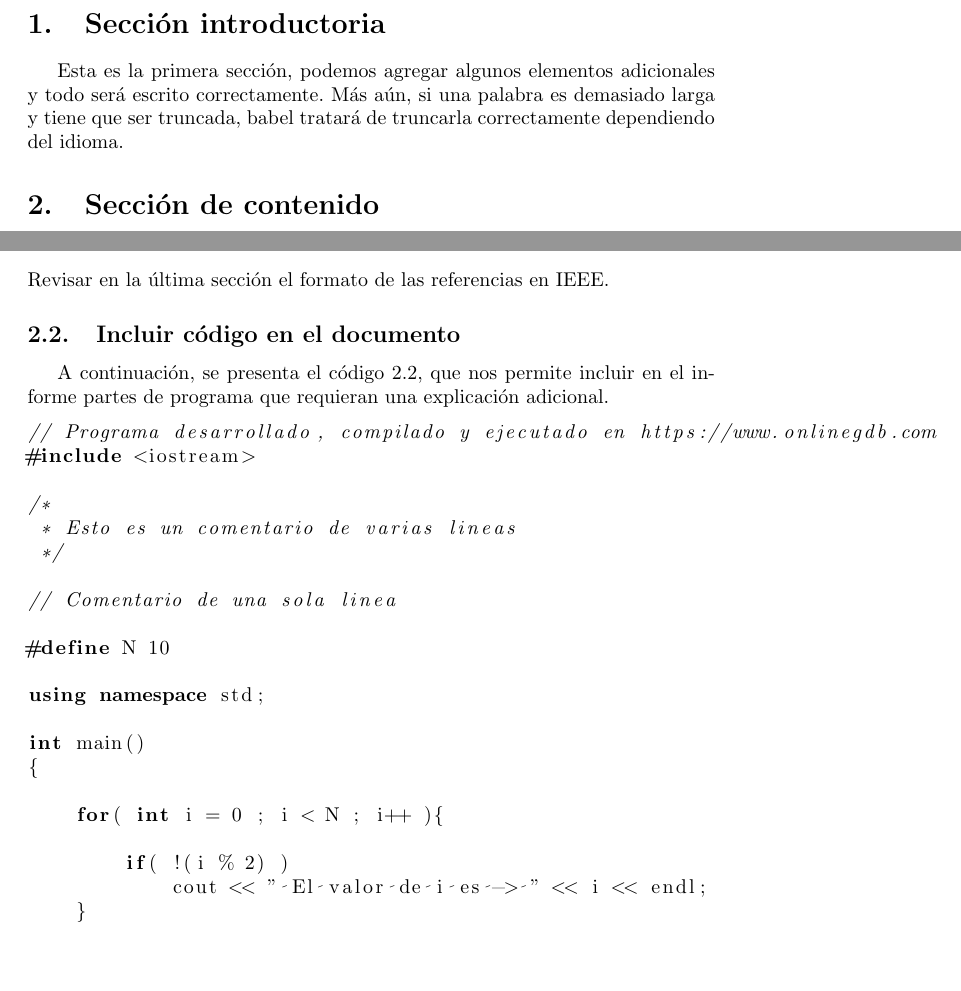
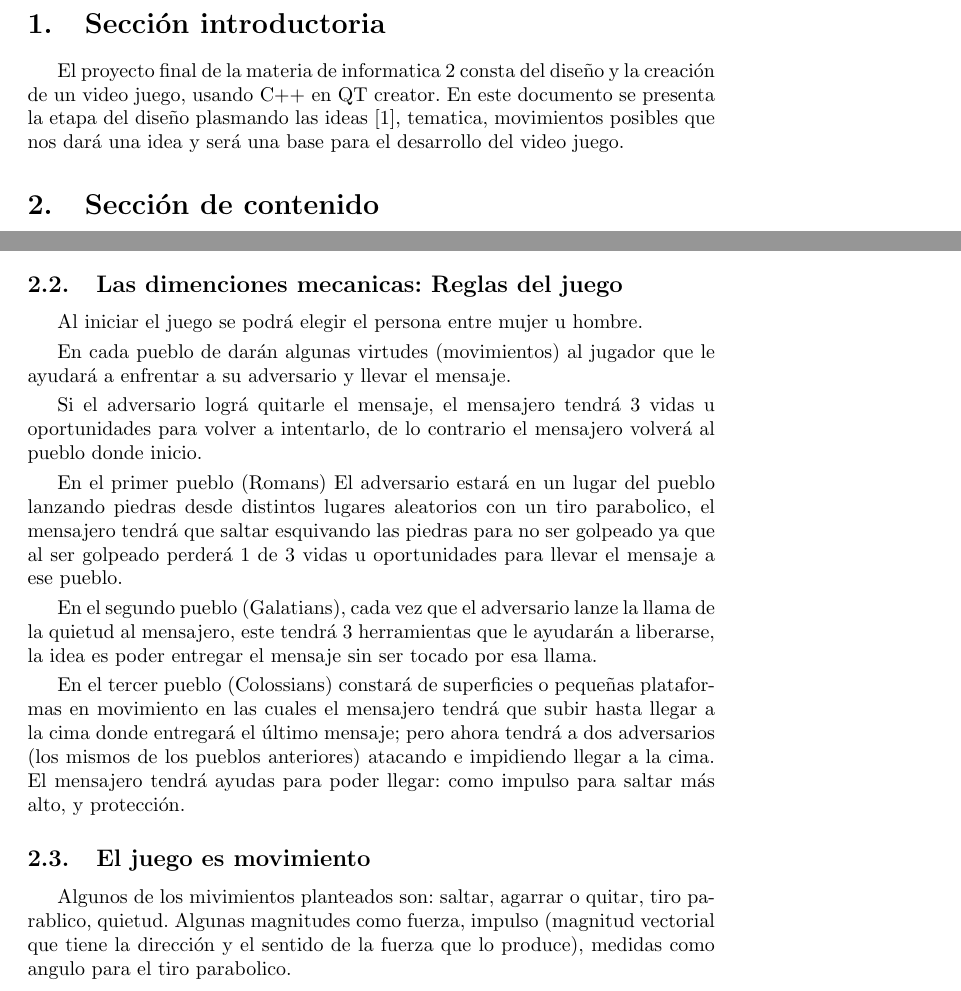
Before and after one commit to maria-tasco/Proyecto-final, a LaTeX document (Ideación/main.tex): two parts of page 3 of 4, joined at a grey line, cut so that both start at the same text, the shorter picture padded with empty space. Compiled offline with pdfLaTeX.

Commit message:
Modificación de la estructura del documento y añadi todas las ideas acerca del juego.

```diff
--- a/Ideación/main.tex
+++ b/Ideación/main.tex
@@ -39,6 +39,6 @@
 \tableofcontents
 \newpage
 \section{Sección introductoria}\label{intro}
-Esta es la primera sección, podemos agregar algunos elementos adicionales y todo será escrito correctamente. Más aún, si una palabra es demasiado larga y tiene que ser truncada, babel tratará de truncarla correctamente dependiendo del idioma.
+El proyecto final de la materia de informatica 2 consta del diseño y la creación de un video juego, usando C++ en QT creator. En este documento se presenta la etapa del diseño plasmando las ideas \cite{ideas}, tematica, movimientos posibles que nos dará una idea y será una base para el desarrollo del video juego.
 
 \section{Sección de contenido} \label{contenido}
@@ -49,7 +45 @@ También es posible citar libros \cite{dirac} o documentos en línea \cite{knuth
-Revisar en la última sección el formato de las referencias en IEEE.
 
-\subsection{Incluir código en el documento}
-%
-A continuación, se presenta el código \ref{codigo_ejemplo}, que nos permite incluir en el informe partes de programa que requieran una explicación adicional.
-\begin{lstlisting}[language=C++, label=codigo_ejemplo]
-// Programa desarrollado, compilado y ejecutado en https://www.onlinegdb.com
@@ -59,19 +50,22 @@ A continuación, se presenta el código \ref{codigo_ejemplo}, que nos permite in
- * Esto es un comentario de varias lineas
- */
 
-// Comentario de una sola linea
+\subsection{Las dimenciones mecanicas: Reglas del juego}
+Al iniciar el juego se podrá elegir el persona entre mujer u hombre.
 
-#define N 10
+\vspace{0.1cm}
+En cada pueblo de darán algunas virtudes (movimientos) al jugador que le ayudará a enfrentar a su adversario y llevar el mensaje.
 
-using namespace std;
+\vspace{0.1cm}
+Si el adversario lográ quitarle el mensaje, el mensajero tendrá 3 vidas u oportunidades para volver a intentarlo, de lo contrario el mensajero volverá al pueblo donde inicio.
 
-int main()
-{
+\vspace{0.1cm}
+En el primer pueblo (Romans) El adversario estará en un lugar del pueblo lanzando piedras desde distintos lugares aleatorios con un tiro parabolico, el mensajero tendrá que saltar esquivando las piedras para no ser golpeado ya que al ser golpeado perderá 1 de 3 vidas u oportunidades para llevar el mensaje a ese pueblo.
 
-    for( int i = 0 ; i < N ; i++ ){
+\vspace{0.1cm}
+En el segundo pueblo (Galatians), cada vez que el adversario lanze la llama de la quietud al mensajero, este tendrá 3 herramientas que le ayudarán a liberarse, la idea es poder entregar el mensaje sin ser tocado por esa llama.
 
-        if( !(i % 2) )
-            cout << " El valor de i es -> " << i << endl;
-    }
+\vspace{0.1cm}
+En el tercer pueblo (Colossians) constará de superficies o pequeñas plataformas en movimiento en las cuales el mensajero tendrá que subir hasta llegar a la cima donde entregará el último mensaje; pero ahora tendrá a dos adversarios (los mismos de los pueblos anteriores) atacando e impidiendo llegar a la cima. El mensajero tendrá ayudas para poder llegar: como impulso para saltar más alto, y protección.
+\subsection{El juego es movimiento}
+Algunos de los mivimientos planteados son: saltar, agarrar o quitar, tiro parablico, quietud.
+Algunas magnitudes como fuerza, impulso (magnitud vectorial que tiene la dirección y el sentido de la fuerza que lo produce), medidas como angulo para el tiro parabolico.
 
-    return 0;
```
Also changed, not shown: Ideación/references.bib (added, +12 -0 lines), Ideación/Ideaci_n_proyecto_final.pdf, Ideación/main.tex (35 more changed lines).
